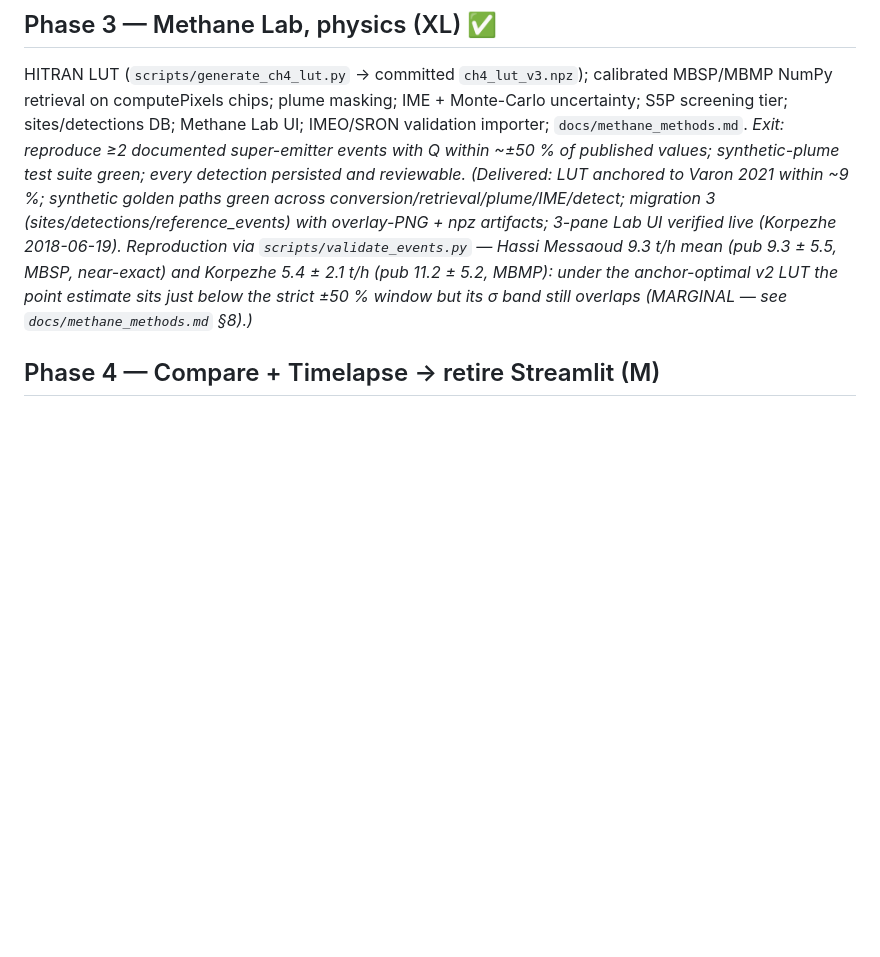
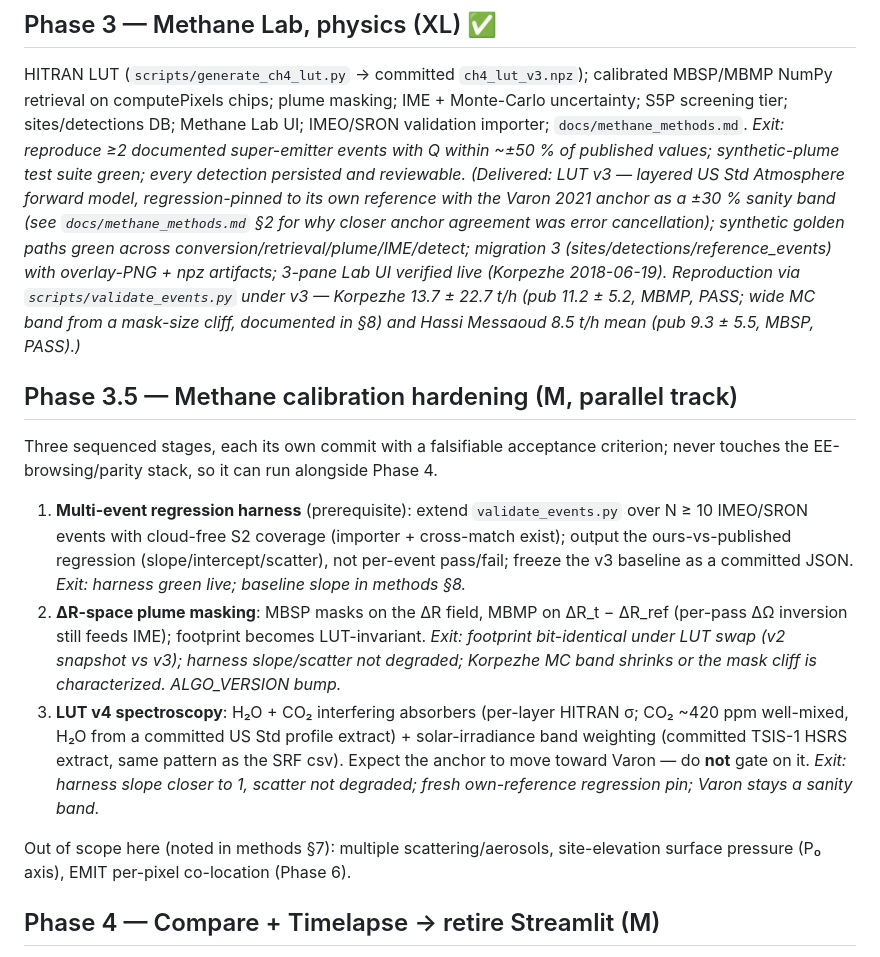
Before and after one commit to Benedict-vs/OpenEarth, a Markdown page: docs/roadmap.md, the part around the change. GitHub-like rendering; blank space fills up the shorter version.

Commit message:
docs: Phase 3.5 plan (calibration hardening) + refresh Phase 3 delivered note to v3
Pins the three-stage follow-up so it isn't lost: multi-event IMEO
regression harness first (the ruler), then LUT-invariant dR-space plume
masking, then LUT v4 spectroscopy (H2O/CO2 + solar weighting) measured
against the harness rather than the single Varon anchor. Also updates
the stale Phase 3 delivered note (still described the v2 MARGINAL
outcome).

Co-Authored-By: Claude Opus 4.8 <noreply@anthropic.com>

```diff
--- a/docs/roadmap.md
+++ b/docs/roadmap.md
@@ -42,13 +42,36 @@ S5P screening tier; sites/detections DB; Methane Lab UI; IMEO/SRON validation im
 `docs/methane_methods.md`.
 *Exit: reproduce ≥2 documented super-emitter events with Q within ~±50 % of published values;
 synthetic-plume test suite green; every detection persisted and reviewable.*
-*(Delivered: LUT anchored to Varon 2021 within ~9 %; synthetic golden paths green across
+*(Delivered: LUT v3 — layered US Std Atmosphere forward model, regression-pinned to its own
+reference with the Varon 2021 anchor as a ±30 % sanity band (see `docs/methane_methods.md` §2
+for why closer anchor agreement was error cancellation); synthetic golden paths green across
 conversion/retrieval/plume/IME/detect; migration 3 (sites/detections/reference_events) with
 overlay-PNG + npz artifacts; 3-pane Lab UI verified live (Korpezhe 2018-06-19). Reproduction
-via `scripts/validate_events.py` — Hassi Messaoud 9.3 t/h mean (pub 9.3 ± 5.5, MBSP, near-exact)
-and Korpezhe 5.4 ± 2.1 t/h (pub 11.2 ± 5.2, MBMP): under the anchor-optimal v2 LUT the point
-estimate sits just below the strict ±50 % window but its σ band still overlaps (MARGINAL — see
-`docs/methane_methods.md` §8).)*
+via `scripts/validate_events.py` under v3 — Korpezhe 13.7 ± 22.7 t/h (pub 11.2 ± 5.2, MBMP,
+PASS; wide MC band from a mask-size cliff, documented in §8) and Hassi Messaoud 8.5 t/h mean
+(pub 9.3 ± 5.5, MBSP, PASS).)*
+
+## Phase 3.5 — Methane calibration hardening (M, parallel track)
+
+Three sequenced stages, each its own commit with a falsifiable acceptance criterion; never
+touches the EE-browsing/parity stack, so it can run alongside Phase 4.
+
+1. **Multi-event regression harness** (prerequisite): extend `validate_events.py` over N ≥ 10
+   IMEO/SRON events with cloud-free S2 coverage (importer + cross-match exist); output the
+   ours-vs-published regression (slope/intercept/scatter), not per-event pass/fail; freeze the
+   v3 baseline as a committed JSON. *Exit: harness green live; baseline slope in methods §8.*
+2. **ΔR-space plume masking**: MBSP masks on the ΔR field, MBMP on ΔR_t − ΔR_ref (per-pass ΔΩ
+   inversion still feeds IME); footprint becomes LUT-invariant. *Exit: footprint bit-identical
+   under LUT swap (v2 snapshot vs v3); harness slope/scatter not degraded; Korpezhe MC band
+   shrinks or the mask cliff is characterized. ALGO_VERSION bump.*
+3. **LUT v4 spectroscopy**: H₂O + CO₂ interfering absorbers (per-layer HITRAN σ; CO₂ ~420 ppm
+   well-mixed, H₂O from a committed US Std profile extract) + solar-irradiance band weighting
+   (committed TSIS-1 HSRS extract, same pattern as the SRF csv). Expect the anchor to move
+   toward Varon — do **not** gate on it. *Exit: harness slope closer to 1, scatter not
+   degraded; fresh own-reference regression pin; Varon stays a sanity band.*
+
+Out of scope here (noted in methods §7): multiple scattering/aerosols, site-elevation surface
+pressure (P₀ axis), EMIT per-pixel co-location (Phase 6).
 
 ## Phase 4 — Compare + Timelapse → retire Streamlit (M)
 
```
